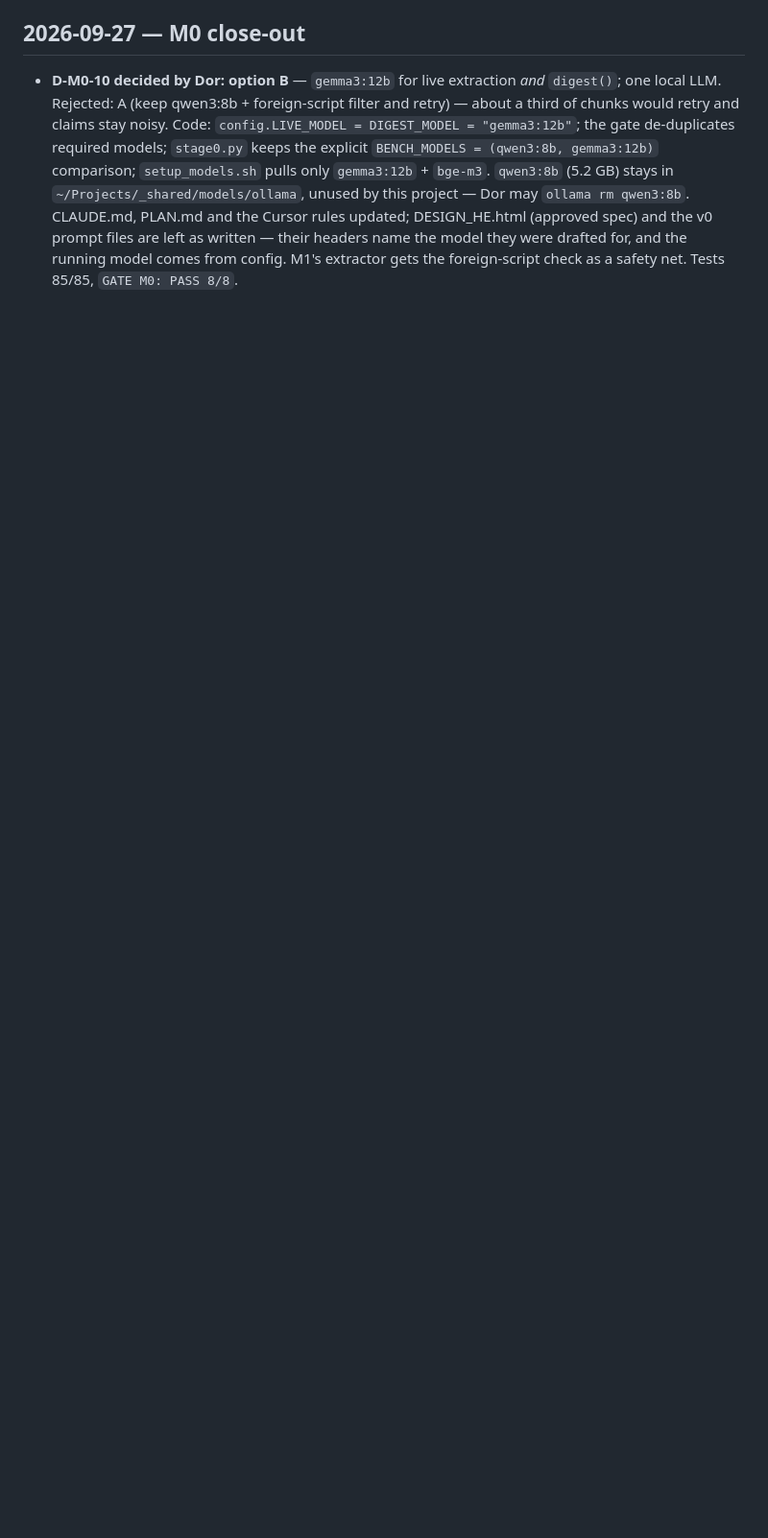
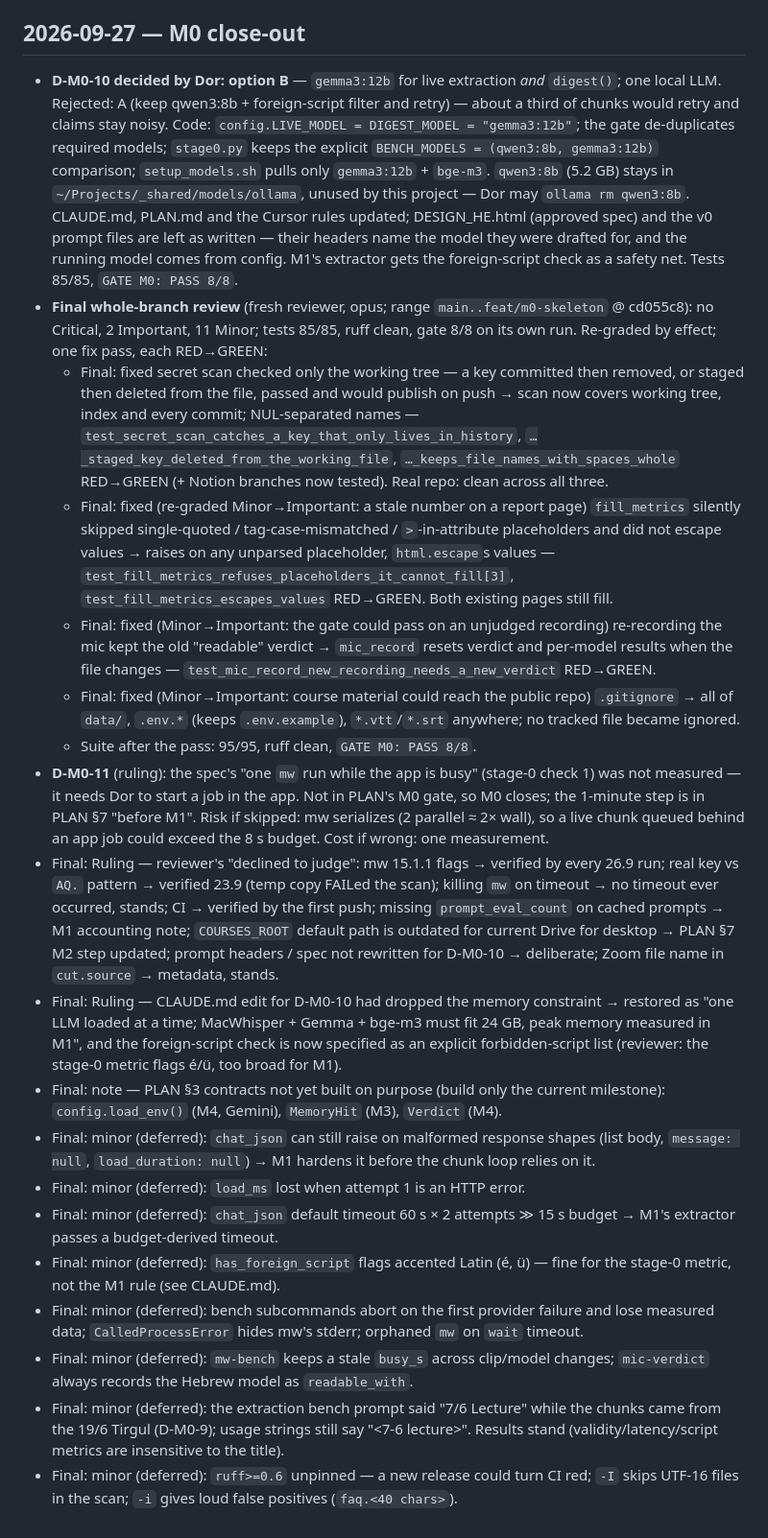
Before and after one commit to DorKatzav/lecture-copilot, a Markdown page: PROJECT_LOG.md, the part around the change. Shown at 96% size. Rendered like a GitHub page; blank space fills up the shorter version.

Commit message:
docs: final review — fixes, D-M0-11, rulings, deferred minors
Co-Authored-By: Claude Opus 5.5 (1M context) <noreply@anthropic.com>

```diff
--- a/PROJECT_LOG.md
+++ b/PROJECT_LOG.md
@@ -62,3 +62,21 @@ Decision ids: `D-M<milestone>-<n>`. Spec-level decisions 1–8 live in `DESIGN_H
 
 ## 2026-09-27 — M0 close-out
 - **D-M0-10 decided by Dor: option B** — `gemma3:12b` for live extraction *and* `digest()`; one local LLM. Rejected: A (keep qwen3:8b + foreign-script filter and retry) — about a third of chunks would retry and claims stay noisy. Code: `config.LIVE_MODEL = DIGEST_MODEL = "gemma3:12b"`; the gate de-duplicates required models; `stage0.py` keeps the explicit `BENCH_MODELS = (qwen3:8b, gemma3:12b)` comparison; `setup_models.sh` pulls only `gemma3:12b` + `bge-m3`. `qwen3:8b` (5.2 GB) stays in `~/Projects/_shared/models/ollama`, unused by this project — Dor may `ollama rm qwen3:8b`. CLAUDE.md, PLAN.md and the Cursor rules updated; DESIGN_HE.html (approved spec) and the v0 prompt files are left as written — their headers name the model they were drafted for, and the running model comes from config. M1's extractor gets the foreign-script check as a safety net. Tests 85/85, `GATE M0: PASS 8/8`.
+- **Final whole-branch review** (fresh reviewer, opus; range `main..feat/m0-skeleton` @ cd055c8): no Critical, 2 Important, 11 Minor; tests 85/85, ruff clean, gate 8/8 on its own run. Re-graded by effect; one fix pass, each RED→GREEN:
+  - Final: fixed secret scan checked only the working tree — a key committed then removed, or staged then deleted from the file, passed and would publish on push → scan now covers working tree, index and every commit; NUL-separated names — `test_secret_scan_catches_a_key_that_only_lives_in_history`, `…_staged_key_deleted_from_the_working_file`, `…_keeps_file_names_with_spaces_whole` RED→GREEN (+ Notion branches now tested). Real repo: clean across all three.
+  - Final: fixed (re-graded Minor→Important: a stale number on a report page) `fill_metrics` silently skipped single-quoted / tag-case-mismatched / `>`-in-attribute placeholders and did not escape values → raises on any unparsed placeholder, `html.escape`s values — `test_fill_metrics_refuses_placeholders_it_cannot_fill[3]`, `test_fill_metrics_escapes_values` RED→GREEN. Both existing pages still fill.
+  - Final: fixed (Minor→Important: the gate could pass on an unjudged recording) re-recording the mic kept the old "readable" verdict → `mic_record` resets verdict and per-model results when the file changes — `test_mic_record_new_recording_needs_a_new_verdict` RED→GREEN.
+  - Final: fixed (Minor→Important: course material could reach the public repo) `.gitignore` → all of `data/`, `.env.*` (keeps `.env.example`), `*.vtt`/`*.srt` anywhere; no tracked file became ignored.
+  - Suite after the pass: 95/95, ruff clean, `GATE M0: PASS 8/8`.
+- **D-M0-11** (ruling): the spec's "one `mw` run while the app is busy" (stage-0 check 1) was not measured — it needs Dor to start a job in the app. Not in PLAN's M0 gate, so M0 closes; the 1-minute step is in PLAN §7 "before M1". Risk if skipped: mw serializes (2 parallel ≈ 2× wall), so a live chunk queued behind an app job could exceed the 8 s budget. Cost if wrong: one measurement.
+- Final: Ruling — reviewer's "declined to judge": mw 15.1.1 flags → verified by every 26.9 run; real key vs `AQ.` pattern → verified 23.9 (temp copy FAILed the scan); killing `mw` on timeout → no timeout ever occurred, stands; CI → verified by the first push; missing `prompt_eval_count` on cached prompts → M1 accounting note; `COURSES_ROOT` default path is outdated for current Drive for desktop → PLAN §7 M2 step updated; prompt headers / spec not rewritten for D-M0-10 → deliberate; Zoom file name in `cut.source` → metadata, stands.
+- Final: Ruling — CLAUDE.md edit for D-M0-10 had dropped the memory constraint → restored as "one LLM loaded at a time; MacWhisper + Gemma + bge-m3 must fit 24 GB, peak memory measured in M1", and the foreign-script check is now specified as an explicit forbidden-script list (reviewer: the stage-0 metric flags é/ü, too broad for M1).
+- Final: note — PLAN §3 contracts not yet built on purpose (build only the current milestone): `config.load_env()` (M4, Gemini), `MemoryHit` (M3), `Verdict` (M4).
+- Final: minor (deferred): `chat_json` can still raise on malformed response shapes (list body, `message: null`, `load_duration: null`) → M1 hardens it before the chunk loop relies on it.
+- Final: minor (deferred): `load_ms` lost when attempt 1 is an HTTP error.
+- Final: minor (deferred): `chat_json` default timeout 60 s × 2 attempts ≫ 15 s budget → M1's extractor passes a budget-derived timeout.
+- Final: minor (deferred): `has_foreign_script` flags accented Latin (é, ü) — fine for the stage-0 metric, not the M1 rule (see CLAUDE.md).
+- Final: minor (deferred): bench subcommands abort on the first provider failure and lose measured data; `CalledProcessError` hides mw's stderr; orphaned `mw` on `wait` timeout.
+- Final: minor (deferred): `mw-bench` keeps a stale `busy_s` across clip/model changes; `mic-verdict` always records the Hebrew model as `readable_with`.
+- Final: minor (deferred): the extraction bench prompt said "7/6 Lecture" while the chunks came from the 19/6 Tirgul (D-M0-9); usage strings still say "<7-6 lecture>". Results stand (validity/latency/script metrics are insensitive to the title).
+- Final: minor (deferred): `ruff>=0.6` unpinned — a new release could turn CI red; `-I` skips UTF-16 files in the scan; `-i` gives loud false positives (`faq.<40 chars>`).
```
Also changed, not shown: CLAUDE.md (+3 -1 lines), PLAN.md (+2 -1 lines).
